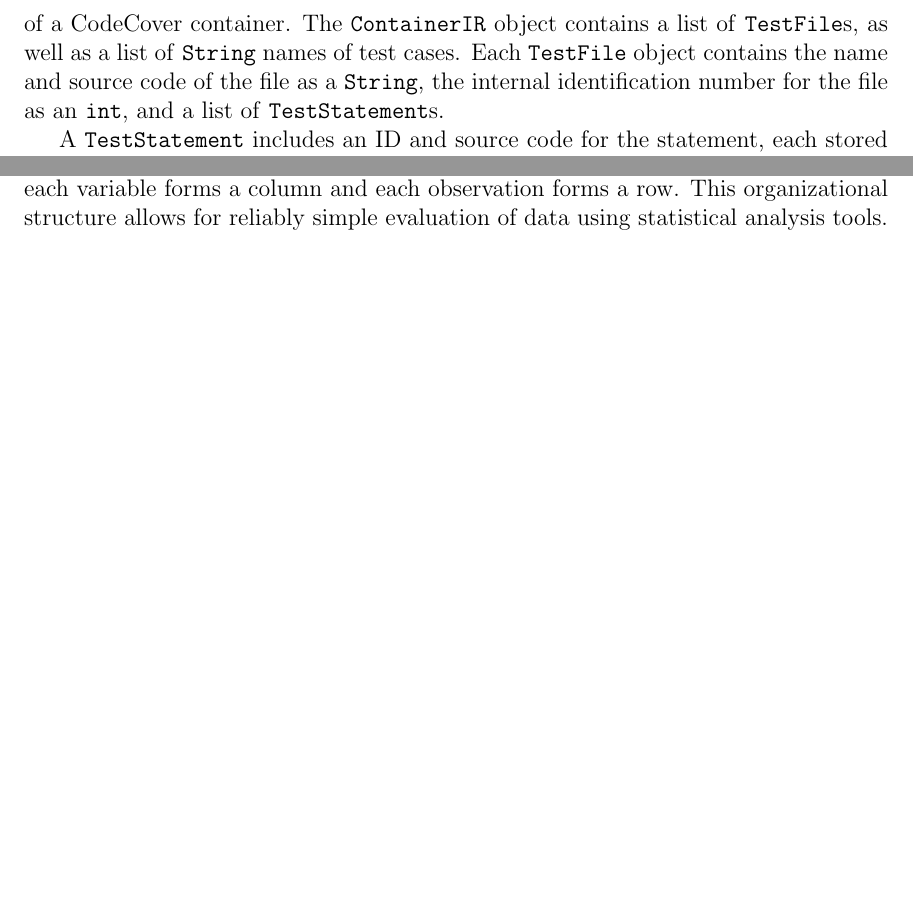
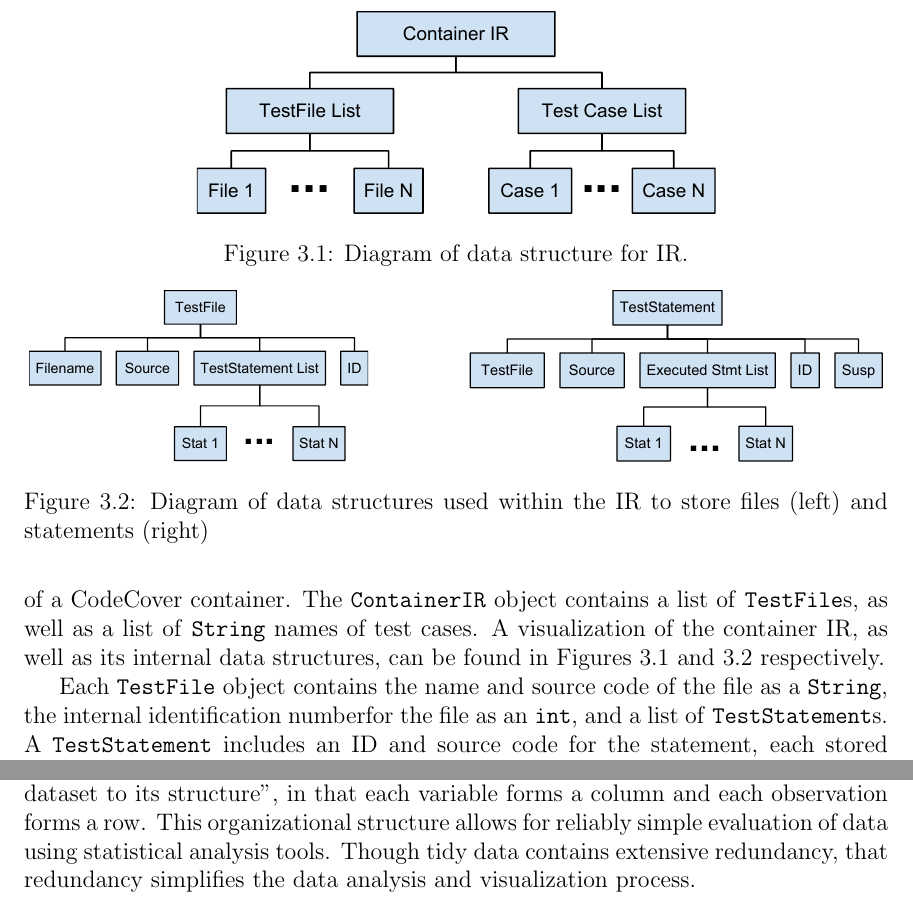
Before and after one commit to meekrhino/cs600f2014-challenert, a LaTeX thesis (rsrc/thesis/AllegThesis/AllegThesis.tex, which reads rsrc/thesis/AllegThesis/ch03_methodofapproach.tex): two parts of pages 15 and 18 of 24 before the commit and two parts of pages 15 and 19 of 25 after it, joined at a grey line, cut at the place of the change, the shorter picture padded with empty space. The pictures show the PDF file rsrc/thesis/AllegThesis/AllegThesis.pdf that the author committed with the source.

Commit message:
Updated TestStatement diagram, and modified thesis to use new images.

```diff
--- a/rsrc/thesis/AllegThesis/ch03_methodofapproach.tex
+++ b/rsrc/thesis/AllegThesis/ch03_methodofapproach.tex
@@ -40,14 +40,23 @@ After DOM parsing is complete, provided no errors occurred, the document tree ro
 passed into the intermediate representation constructor.  The IR (intermediate representation)
 for the container is designed to be simple to build while traversing a DOM of a CodeCover
 container.  The \texttt{ContainerIR} object contains a list of \texttt{TestFile}s, as well
-as a list of \texttt{String} names of test cases.  Each \texttt{TestFile} object contains the
-name and source code of the file as a \texttt{String}, the internal identification number
-for the file as an \texttt{int}, and a list of \texttt{TestStatement}s.
+as a list of \texttt{String} names of test cases.  A visualization of the container IR, as
+well as its internal data structures, can be found in Figures \ref{fig:ir} and \ref{fig:ir2}
+respectively.
 
-A \texttt{TestStatement} includes
-an ID and source code for the statement, each stored as \texttt{String}s.  In addition, the
-\texttt{TestStatement} object stores a \texttt{TestFile} parent object and the suspiciousness
-value associated with the statement.  Finally, the statement includes a \texttt{boolean}
-list, where each element corresponds to a test case.  These boolean values indicate whether
-the respective test case executed this statment.  A \texttt{TestStatement} can be uniquely
-identified by the combination of its source file and ID.
+\begin{figure}[tb]
+\centering
+\includegraphics[width=0.6\linewidth]{img/ContainerIR.pdf}
+\caption{Diagram of data structure for IR.}
+\label{fig:ir}
+\end{figure}
+
+\begin{figure}[tb]
+\centering
+\includegraphics[height=30mm]{img/TestFile.pdf}
+\hspace{0.1\linewidth}
+\includegraphics[height=30mm]{img/TestStatement.pdf}
+\caption{Diagram of data structures used within the IR to store files (left) and
+statements (right)}
+\label{fig:ir2}
+\end{figure}
@@ -196,12 +211,14 @@ test class is executed and coverage information is collated into the simple repr
 Suspiciousness evaluation is then completed using all risk evaluation functions specified.
 
 After performing suspiciousness evaluation, the results are written to an output file in CSV (comma
-separated value) format.  The attributes \textit{Function Name, Statement ID, Filename, Suspiciousness,}
-and \textit{Rank} serve to uniquely identify a statement while providing information on risk evaluation.
+separated value) format.  The attributes \textit{Function, Statement ID, Filename, Suspiciousness, Rank,
+Statement Count,}
+and \textit{Case Application} serve to uniquely identify a statement while providing information on risk evaluation.
 This format conforms to \textit{tidy data}  \cite{tidy}, a ``standard way of mapping the meaning of a
 dataset to its structure'', in that each variable forms a column and each observation forms a row.
 This organizational structure allows for reliably simple evaluation of data using statistical
-analysis tools.
+analysis tools.  Though tidy data contains extensive redundancy, that redundancy simplifies
+the data analysis and visualization process.
 
 %\section{Test Environment}
 %Algorithm \ref{widgmin} (from \cite{Fiori:2013}) shows a high-level description of an
```
Also changed, not shown: rsrc/thesis/AllegThesis/AllegThesis.pdf, rsrc/thesis/AllegThesis/img/TestStatement.pdf, rsrc/thesis/AllegThesis/ch03_methodofapproach.tex (8 more changed lines).
